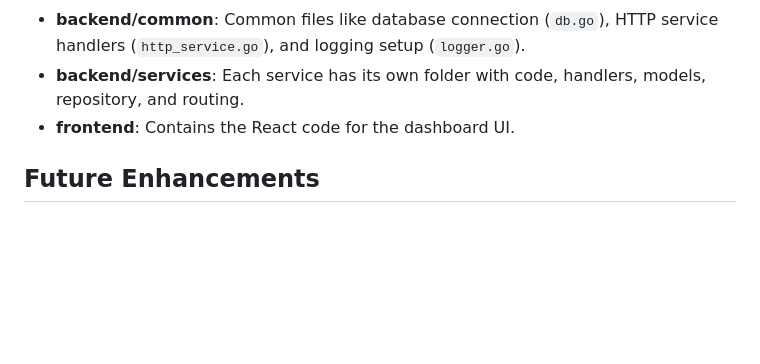
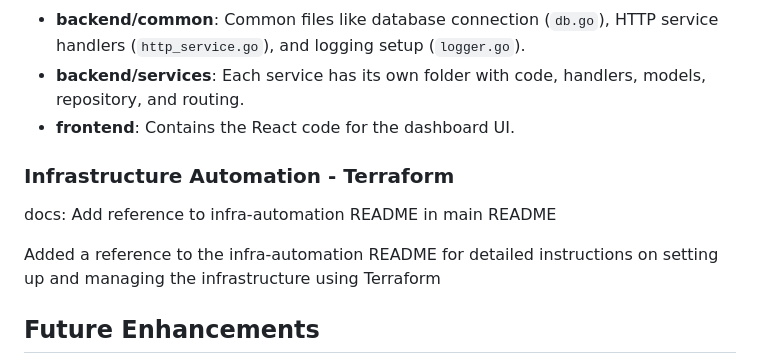
Before and after one commit to Sam123ben/IDP-Integrated-Developer-Platform, a Markdown page: README.md, the part around the change. Rendered like a GitHub page; blank space fills up the shorter version.

Commit message:
Fixes for the docs to the infra read me

```diff
--- a/README.md
+++ b/README.md
@@ -253,6 +253,12 @@ Access the dashboard at [http://localhost:3000](http://localhost:3000) to test i
 - **backend/services**: Each service has its own folder with code, handlers, models, repository, and routing.
 - **frontend**: Contains the React code for the dashboard UI.
 
+### Infrastructure Automation - Terraform
+
+docs: Add reference to infra-automation README in main README
+
+Added a reference to the infra-automation README for detailed instructions on setting up and managing the infrastructure using Terraform
+
 ## Future Enhancements
 
 To improve the quality and reliability of the application, the following enhancements are planned:
```
